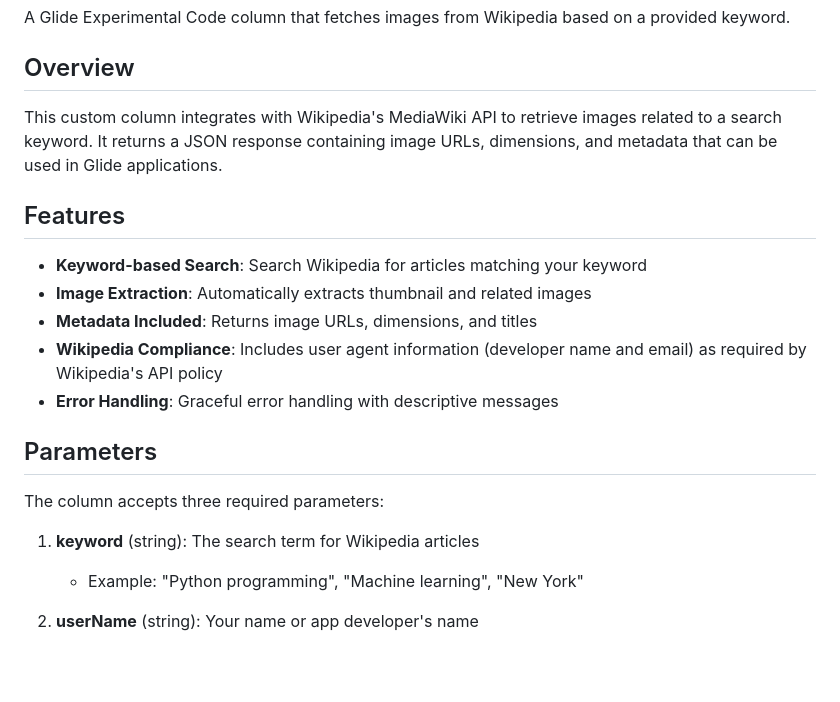
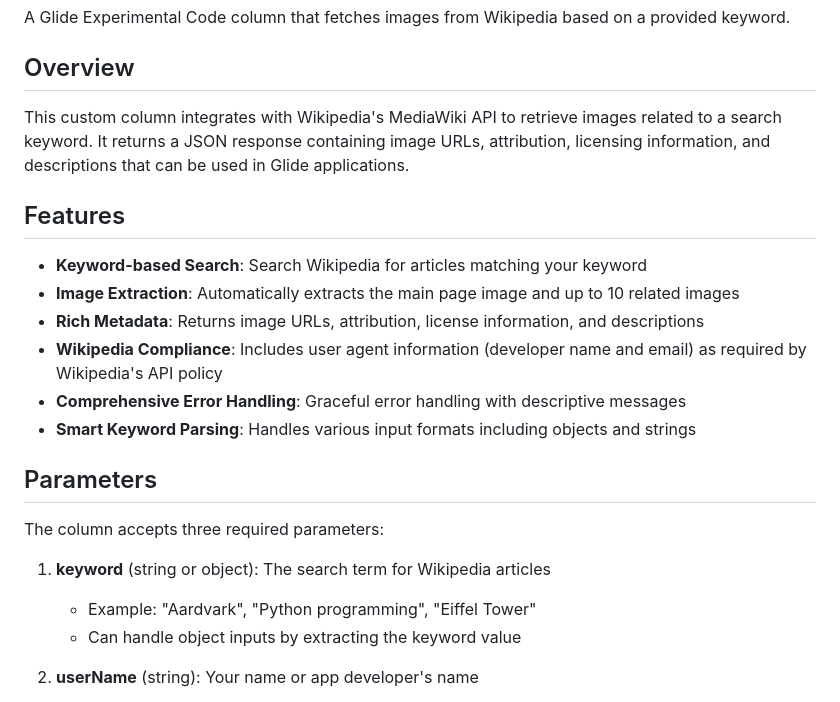
Before and after one commit to Ripesoft/glide-wiki-images-column, a Markdown page: README.md, the part around one of its changes. Rendered like a GitHub page; blank space fills up the shorter version.

```diff
--- a/README.md
+++ b/README.md
@@ -4,22 +4,24 @@ A Glide Experimental Code column that fetches images from Wikipedia based on a p
 
 ## Overview
 
-This custom column integrates with Wikipedia's MediaWiki API to retrieve images related to a search keyword. It returns a JSON response containing image URLs, dimensions, and metadata that can be used in Glide applications.
+This custom column integrates with Wikipedia's MediaWiki API to retrieve images related to a search keyword. It returns a JSON response containing image URLs, attribution, licensing information, and descriptions that can be used in Glide applications.
 
 ## Features
 
 - **Keyword-based Search**: Search Wikipedia for articles matching your keyword
-- **Image Extraction**: Automatically extracts thumbnail and related images
-- **Metadata Included**: Returns image URLs, dimensions, and titles
+- **Image Extraction**: Automatically extracts the main page image and up to 10 related images
+- **Rich Metadata**: Returns image URLs, attribution, license information, and descriptions
 - **Wikipedia Compliance**: Includes user agent information (developer name and email) as required by Wikipedia's API policy
-- **Error Handling**: Graceful error handling with descriptive messages
+- **Comprehensive Error Handling**: Graceful error handling with descriptive messages
+- **Smart Keyword Parsing**: Handles various input formats including objects and strings
 
 ## Parameters
 
 The column accepts three required parameters:
 
-1. **keyword** (string): The search term for Wikipedia articles
-   - Example: "Python programming", "Machine learning", "New York"
+1. **keyword** (string or object): The search term for Wikipedia articles
+   - Example: "Aardvark", "Python programming", "Eiffel Tower"
+   - Can handle object inputs by extracting the keyword value
 
 2. **userName** (string): Your name or app developer's name
    - Required by Wikipedia to comply with their usage policy
```
Also changed, not shown: other parts of README.md (+84 -33 lines).
